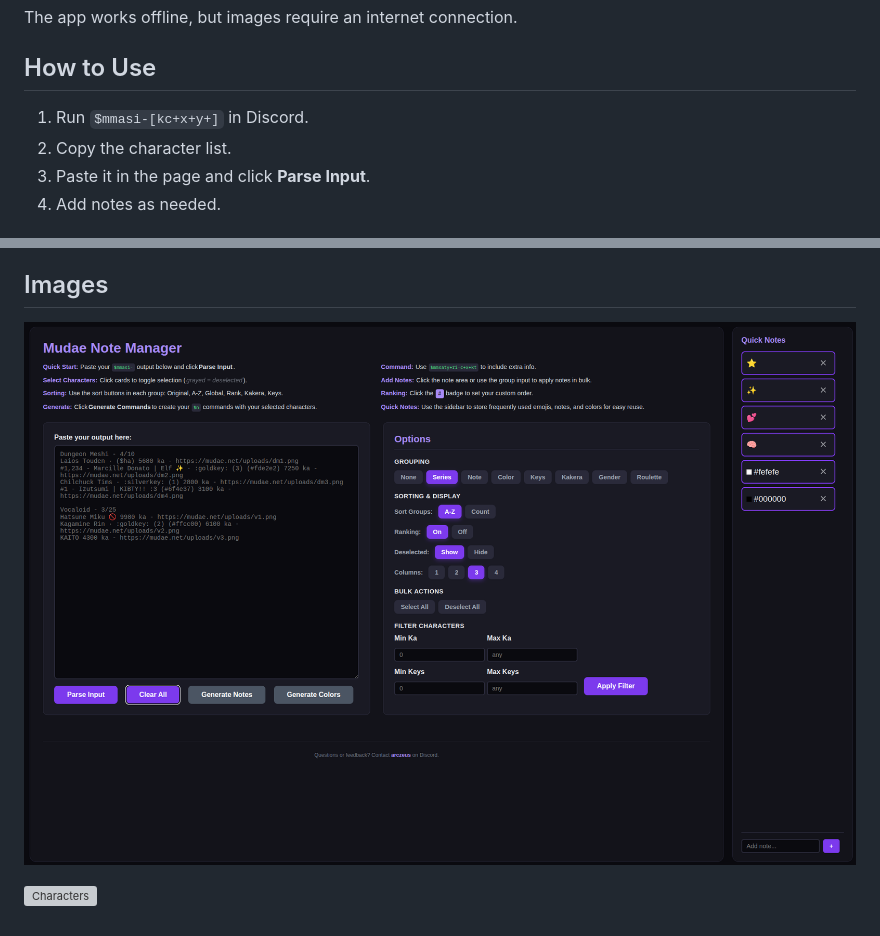
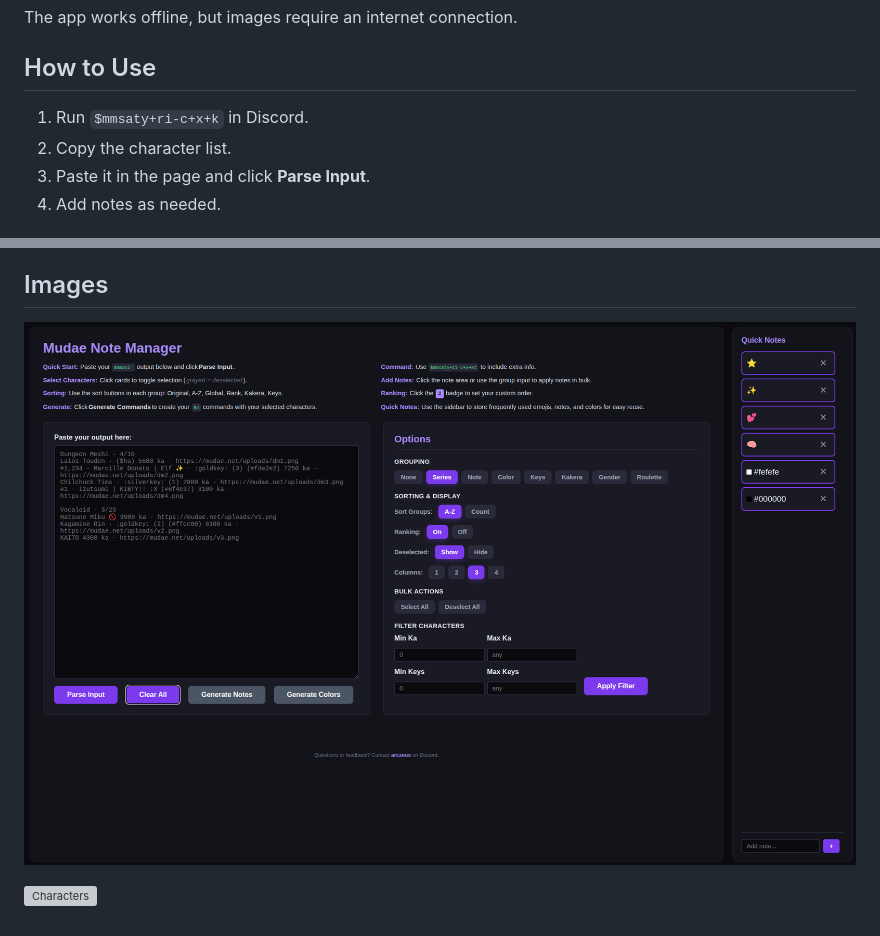
Before and after one commit to Arczeus/mudae-noter, a Markdown page: README.md, 2 parts joined by grey strips. Rendered like a GitHub page; grey boxes are pictures that could not be loaded.

```diff
--- a/README.md
+++ b/README.md
@@ -22,7 +22,7 @@ The app works offline, but images require an internet connection.
 
 ## How to Use
 
-1. Run `$mmasi-[kc+x+y+]` in Discord.
+1. Run `$mmsaty+ri-c+x+k` in Discord.
 2. Copy the character list.
 3. Paste it in the page and click **Parse Input**.
 4. Add notes as needed.
@@ -75,5 +75,5 @@ The less important:
 
 ## Images
 
-![Input section](input.png)
+![Input section](images/input.png)
 
```
Also changed, not shown: other parts of README.md (+1 -1 lines), images/input.png (renamed from input.png), 3 other files.
